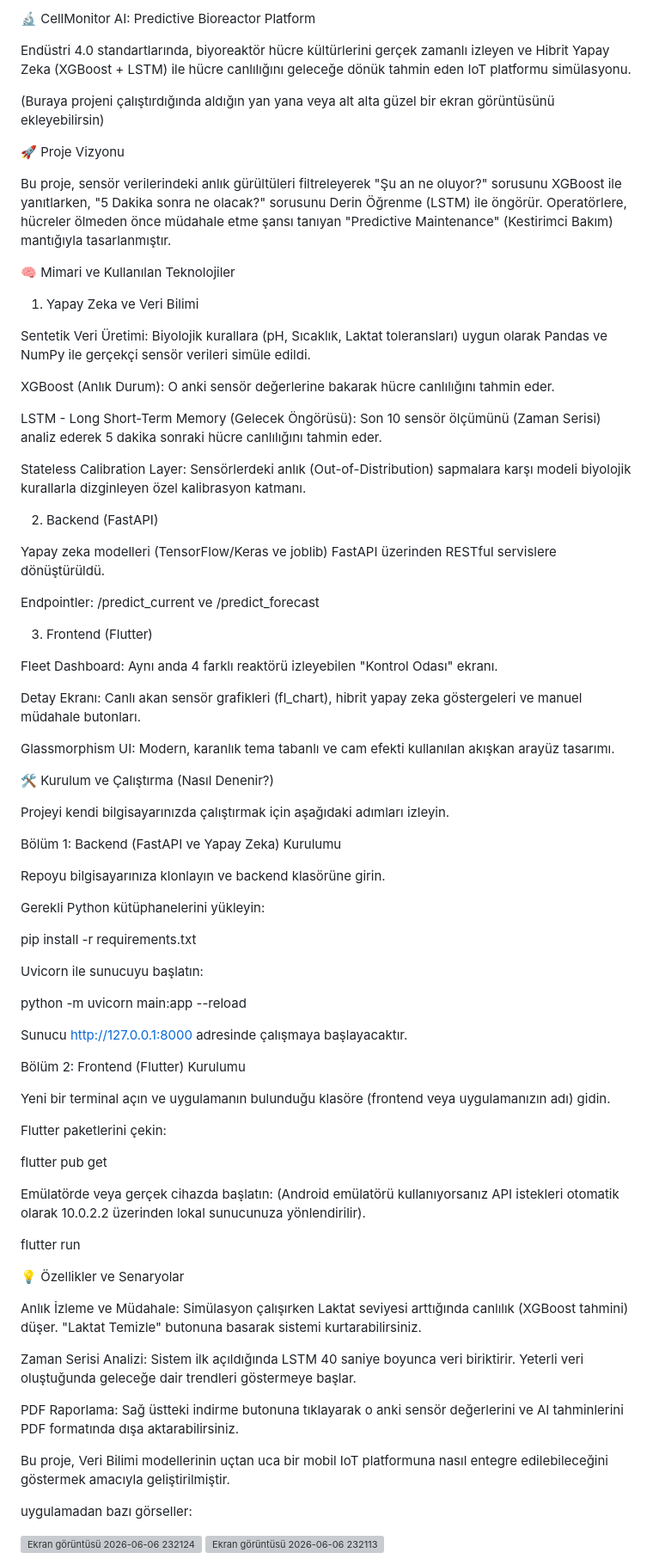
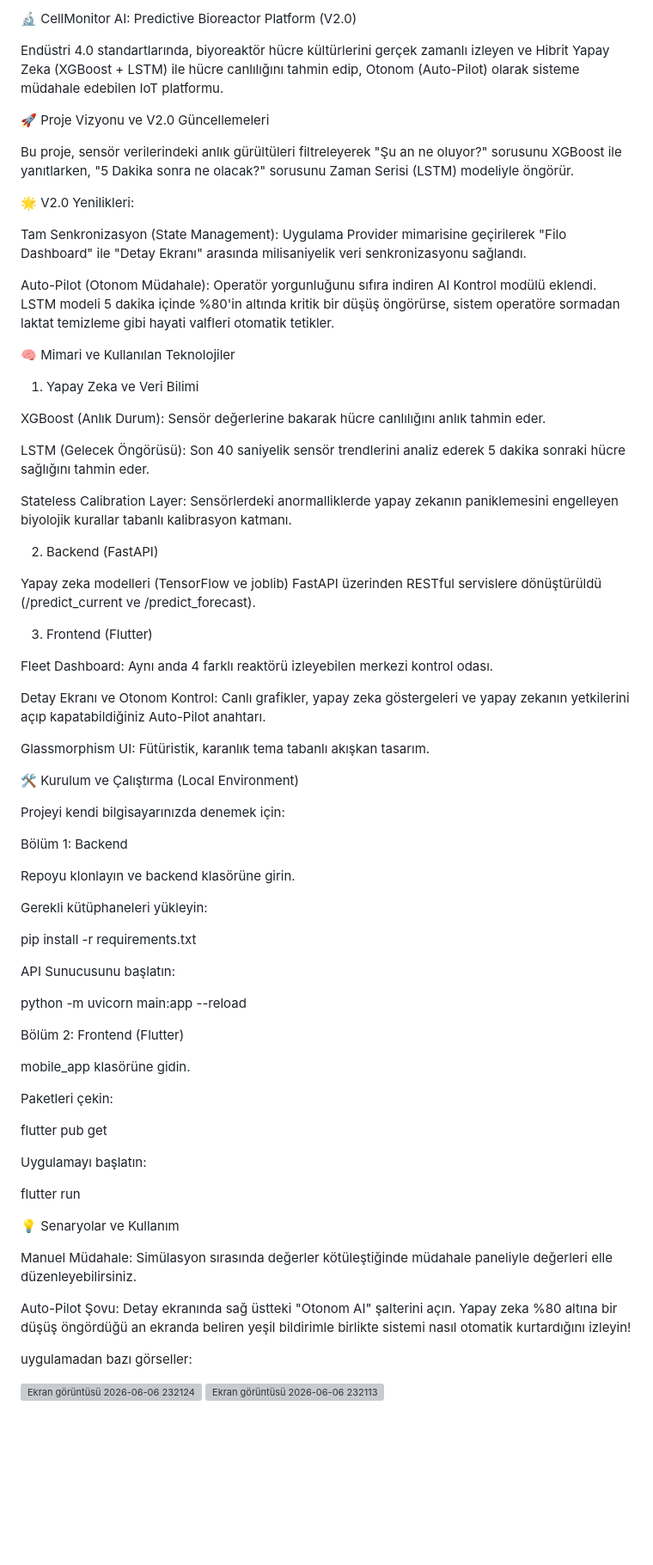
Before and after one commit to BurakKocDev/CellMonitor-AI, a Markdown page: README.md, the part around the change. Shown at 86% size. Drawn GitHub-style; blank space fills up the shorter version; grey boxes are pictures that could not be loaded.

Commit message:
README
Updated README.md for version 2.0 with new features and improvements.

```diff
--- a/README.md
+++ b/README.md
@@ -1,84 +1,76 @@
-🔬 CellMonitor AI: Predictive Bioreactor Platform
+🔬 CellMonitor AI: Predictive Bioreactor Platform (V2.0)
 
-Endüstri 4.0 standartlarında, biyoreaktör hücre kültürlerini gerçek zamanlı izleyen ve Hibrit Yapay Zeka (XGBoost + LSTM) ile hücre canlılığını geleceğe dönük tahmin eden IoT platformu simülasyonu.
+Endüstri 4.0 standartlarında, biyoreaktör hücre kültürlerini gerçek zamanlı izleyen ve Hibrit Yapay Zeka (XGBoost + LSTM) ile hücre canlılığını tahmin edip, Otonom (Auto-Pilot) olarak sisteme müdahale edebilen IoT platformu.
 
+🚀 Proje Vizyonu ve V2.0 Güncellemeleri
 
-(Buraya projeni çalıştırdığında aldığın yan yana veya alt alta güzel bir ekran görüntüsünü ekleyebilirsin)
+Bu proje, sensör verilerindeki anlık gürültüleri filtreleyerek "Şu an ne oluyor?" sorusunu XGBoost ile yanıtlarken, "5 Dakika sonra ne olacak?" sorusunu Zaman Serisi (LSTM) modeliyle öngörür.
 
-🚀 Proje Vizyonu
+🌟 V2.0 Yenilikleri:
 
-Bu proje, sensör verilerindeki anlık gürültüleri filtreleyerek "Şu an ne oluyor?" sorusunu XGBoost ile yanıtlarken, "5 Dakika sonra ne olacak?" sorusunu Derin Öğrenme (LSTM) ile öngörür. Operatörlere, hücreler ölmeden önce müdahale etme şansı tanıyan "Predictive Maintenance" (Kestirimci Bakım) mantığıyla tasarlanmıştır.
+Tam Senkronizasyon (State Management): Uygulama Provider mimarisine geçirilerek "Filo Dashboard" ile "Detay Ekranı" arasında milisaniyelik veri senkronizasyonu sağlandı.
+
+Auto-Pilot (Otonom Müdahale): Operatör yorgunluğunu sıfıra indiren AI Kontrol modülü eklendi. LSTM modeli 5 dakika içinde %80'in altında kritik bir düşüş öngörürse, sistem operatöre sormadan laktat temizleme gibi hayati valfleri otomatik tetikler.
 
 🧠 Mimari ve Kullanılan Teknolojiler
 
 1. Yapay Zeka ve Veri Bilimi
 
-Sentetik Veri Üretimi: Biyolojik kurallara (pH, Sıcaklık, Laktat toleransları) uygun olarak Pandas ve NumPy ile gerçekçi sensör verileri simüle edildi.
+XGBoost (Anlık Durum): Sensör değerlerine bakarak hücre canlılığını anlık tahmin eder.
 
-XGBoost (Anlık Durum): O anki sensör değerlerine bakarak hücre canlılığını tahmin eder.
+LSTM (Gelecek Öngörüsü): Son 40 saniyelik sensör trendlerini analiz ederek 5 dakika sonraki hücre sağlığını tahmin eder.
 
-LSTM - Long Short-Term Memory (Gelecek Öngörüsü): Son 10 sensör ölçümünü (Zaman Serisi) analiz ederek 5 dakika sonraki hücre canlılığını tahmin eder.
-
-Stateless Calibration Layer: Sensörlerdeki anlık (Out-of-Distribution) sapmalara karşı modeli biyolojik kurallarla dizginleyen özel kalibrasyon katmanı.
+Stateless Calibration Layer: Sensörlerdeki anormalliklerde yapay zekanın paniklemesini engelleyen biyolojik kurallar tabanlı kalibrasyon katmanı.
 
 2. Backend (FastAPI)
 
-Yapay zeka modelleri (TensorFlow/Keras ve joblib) FastAPI üzerinden RESTful servislere dönüştürüldü.
-
-Endpointler: /predict_current ve /predict_forecast
+Yapay zeka modelleri (TensorFlow ve joblib) FastAPI üzerinden RESTful servislere dönüştürüldü (/predict_current ve /predict_forecast).
 
 3. Frontend (Flutter)
 
-Fleet Dashboard: Aynı anda 4 farklı reaktörü izleyebilen "Kontrol Odası" ekranı.
+Fleet Dashboard: Aynı anda 4 farklı reaktörü izleyebilen merkezi kontrol odası.
 
-Detay Ekranı: Canlı akan sensör grafikleri (fl_chart), hibrit yapay zeka göstergeleri ve manuel müdahale butonları.
+Detay Ekranı ve Otonom Kontrol: Canlı grafikler, yapay zeka göstergeleri ve yapay zekanın yetkilerini açıp kapatabildiğiniz Auto-Pilot anahtarı.
 
-Glassmorphism UI: Modern, karanlık tema tabanlı ve cam efekti kullanılan akışkan arayüz tasarımı.
+Glassmorphism UI: Fütüristik, karanlık tema tabanlı akışkan tasarım.
 
-🛠️ Kurulum ve Çalıştırma (Nasıl Denenir?)
+🛠️ Kurulum ve Çalıştırma (Local Environment)
 
-Projeyi kendi bilgisayarınızda çalıştırmak için aşağıdaki adımları izleyin.
+Projeyi kendi bilgisayarınızda denemek için:
 
-Bölüm 1: Backend (FastAPI ve Yapay Zeka) Kurulumu
+Bölüm 1: Backend
 
-Repoyu bilgisayarınıza klonlayın ve backend klasörüne girin.
+Repoyu klonlayın ve backend klasörüne girin.
 
-Gerekli Python kütüphanelerini yükleyin:
+Gerekli kütüphaneleri yükleyin:
 
 pip install -r requirements.txt
 
 
-Uvicorn ile sunucuyu başlatın:
+API Sunucusunu başlatın:
 
 python -m uvicorn main:app --reload
 
 
-Sunucu http://127.0.0.1:8000 adresinde çalışmaya başlayacaktır.
+Bölüm 2: Frontend (Flutter)
 
-Bölüm 2: Frontend (Flutter) Kurulumu
+mobile_app klasörüne gidin.
 
-Yeni bir terminal açın ve uygulamanın bulunduğu klasöre (frontend veya uygulamanızın adı) gidin.
-
-Flutter paketlerini çekin:
+Paketleri çekin:
 
 flutter pub get
 
 
-Emülatörde veya gerçek cihazda başlatın:
-(Android emülatörü kullanıyorsanız API istekleri otomatik olarak 10.0.2.2 üzerinden lokal sunucunuza yönlendirilir).
+Uygulamayı başlatın:
 
 flutter run
 
 
-💡 Özellikler ve Senaryolar
+💡 Senaryolar ve Kullanım
 
-Anlık İzleme ve Müdahale: Simülasyon çalışırken Laktat seviyesi arttığında canlılık (XGBoost tahmini) düşer. "Laktat Temizle" butonuna basarak sistemi kurtarabilirsiniz.
+Manuel Müdahale: Simülasyon sırasında değerler kötüleştiğinde müdahale paneliyle değerleri elle düzenleyebilirsiniz.
 
-Zaman Serisi Analizi: Sistem ilk açıldığında LSTM 40 saniye boyunca veri biriktirir. Yeterli veri oluştuğunda geleceğe dair trendleri göstermeye başlar.
-
-PDF Raporlama: Sağ üstteki indirme butonuna tıklayarak o anki sensör değerlerini ve AI tahminlerini PDF formatında dışa aktarabilirsiniz.
-
-Bu proje, Veri Bilimi modellerinin uçtan uca bir mobil IoT platformuna nasıl entegre edilebileceğini göstermek amacıyla geliştirilmiştir.
+Auto-Pilot Şovu: Detay ekranında sağ üstteki "Otonom AI" şalterini açın. Yapay zeka %80 altına bir düşüş öngördüğü an ekranda beliren yeşil bildirimle birlikte sistemi nasıl otomatik kurtardığını izleyin!
 
 uygulamadan bazı görseller:
 
```
